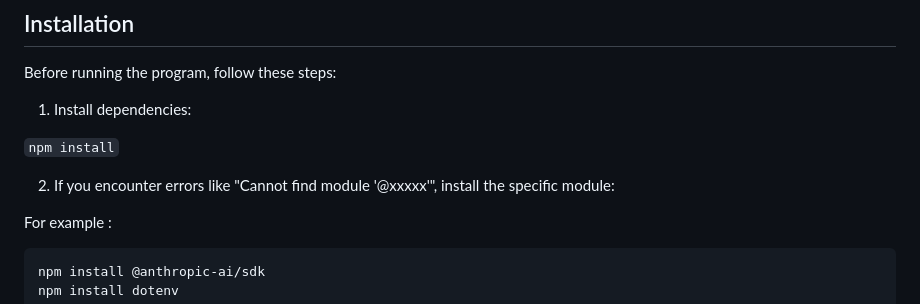
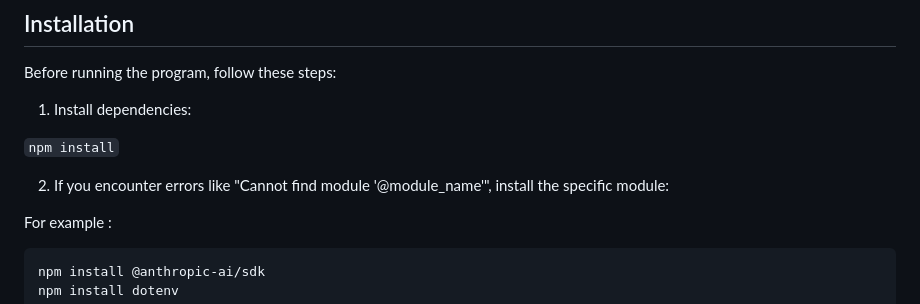
Before and after one commit to Carolzhangzz/frontendiffusion, a Markdown page: README.md, the part around the change. GitHub-like rendering.

```diff
--- a/README.md
+++ b/README.md
@@ -72,7 +72,7 @@ Before running the program, follow these steps:
 
  `npm install`
 
-2. If you encounter errors like "Cannot find module '@xxxxx'", install the specific module:
+2. If you encounter errors like "Cannot find module '@module_name'", install the specific module:
 
 For example :
 
```
